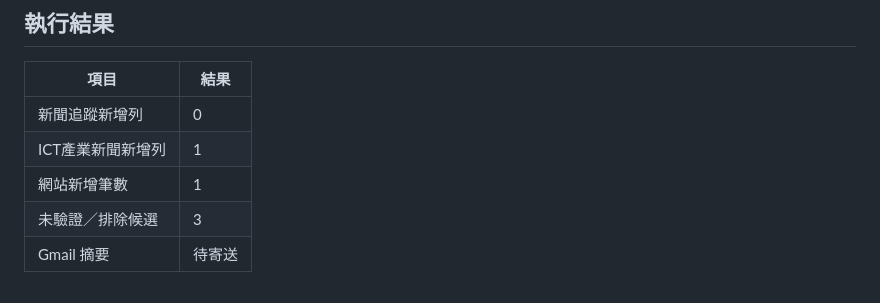
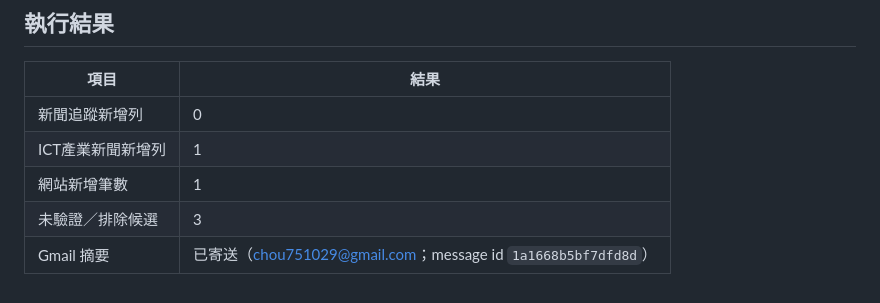
Before and after one commit to chou751029/ict-industry, a Markdown page: reports/2026-10-23_ICT_company_news.md, the part around the change. Rendered like a GitHub page.

Commit message:
Record Oct 23 tracking email

```diff
--- a/reports/2026-10-23_ICT_company_news.md
+++ b/reports/2026-10-23_ICT_company_news.md
@@ -58,4 +58,4 @@
 | ICT產業新聞新增列 | 1 |
 | 網站新增筆數 | 1 |
 | 未驗證／排除候選 | 3 |
-| Gmail 摘要 | 待寄送 |
+| Gmail 摘要 | 已寄送（chou751029@gmail.com；message id `1a1668b5bf7dfd8d`） |
```
